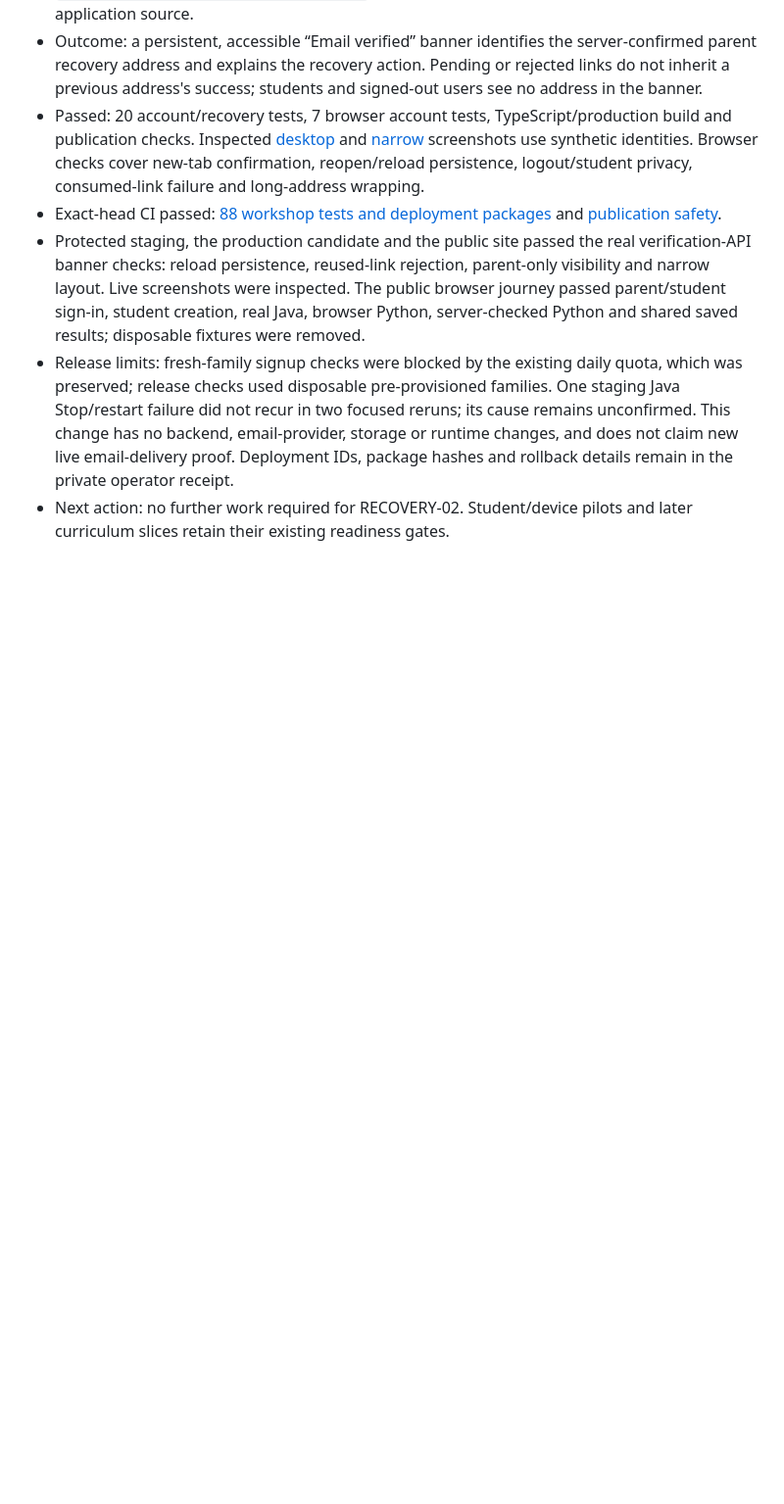
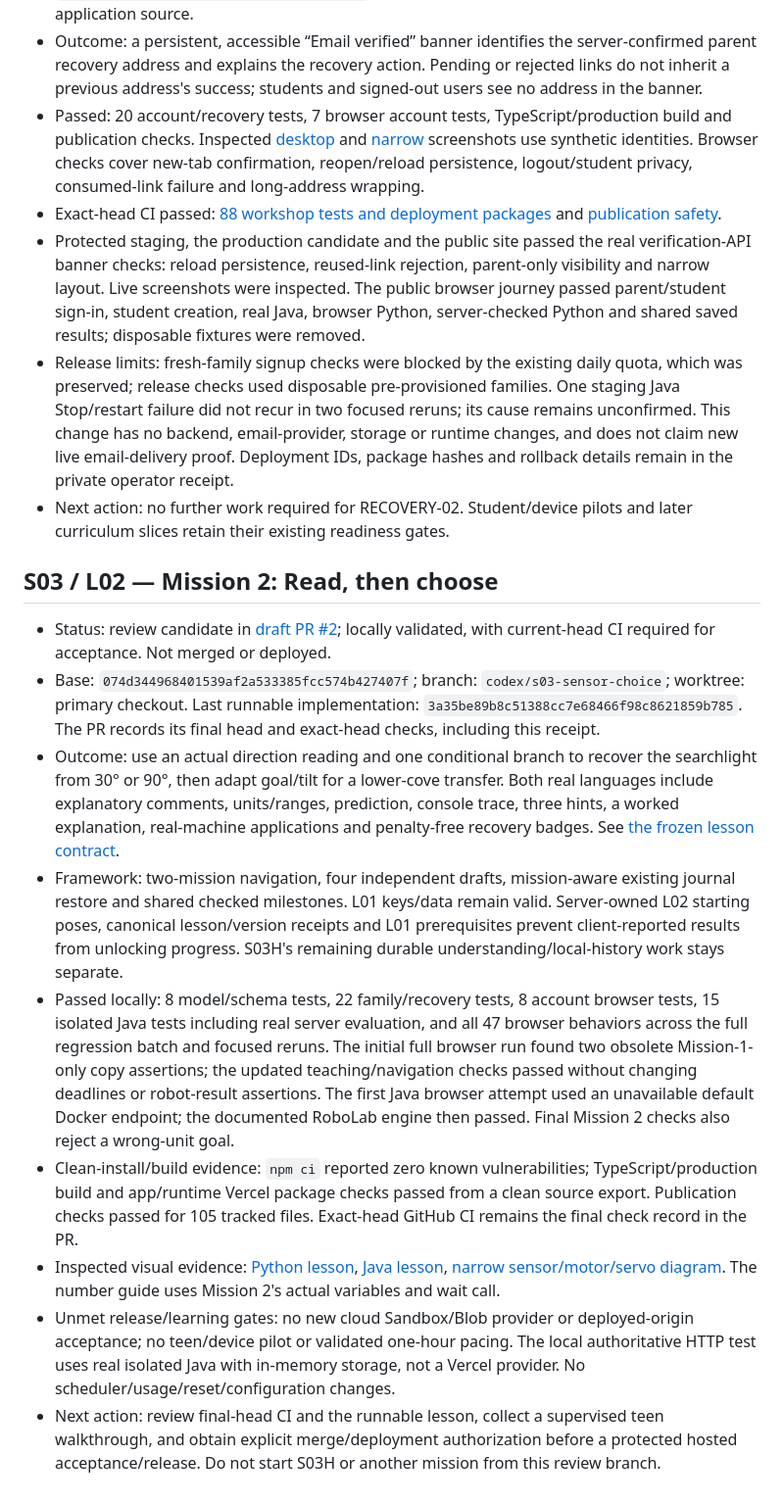
Before and after one commit to willcheung/3d-robotics-hack, a Markdown page: docs/PROGRESS.md, the part around the change. Shown at 98% size. Drawn GitHub-style; blank space fills up the shorter version.

Commit message:
Record Mission 2 validation and review handoff

```diff
--- a/docs/PROGRESS.md
+++ b/docs/PROGRESS.md
@@ -19,3 +19,15 @@ Actual student/device pilots and OPS-01 scheduled-access/atomic-cycle proof rema
 - Protected staging, the production candidate and the public site passed the real verification-API banner checks: reload persistence, reused-link rejection, parent-only visibility and narrow layout. Live screenshots were inspected. The public browser journey passed parent/student sign-in, student creation, real Java, browser Python, server-checked Python and shared saved results; disposable fixtures were removed.
 - Release limits: fresh-family signup checks were blocked by the existing daily quota, which was preserved; release checks used disposable pre-provisioned families. One staging Java Stop/restart failure did not recur in two focused reruns; its cause remains unconfirmed. This change has no backend, email-provider, storage or runtime changes, and does not claim new live email-delivery proof. Deployment IDs, package hashes and rollback details remain in the private operator receipt.
 - Next action: no further work required for RECOVERY-02. Student/device pilots and later curriculum slices retain their existing readiness gates.
+
+## S03 / L02 — Mission 2: Read, then choose
+
+- Status: review candidate in [draft PR #2](https://github.com/willcheung/3d-robotics-hack/pull/2); locally validated, with current-head CI required for acceptance. Not merged or deployed.
+- Base: `074d344968401539af2a533385fcc574b427407f`; branch: `codex/s03-sensor-choice`; worktree: primary checkout. Last runnable implementation: `3a35be89b8c51388cc7e68466f98c8621859b785`. The PR records its final head and exact-head checks, including this receipt.
+- Outcome: use an actual direction reading and one conditional branch to recover the searchlight from 30° or 90°, then adapt goal/tilt for a lower-cove transfer. Both real languages include explanatory comments, units/ranges, prediction, console trace, three hints, a worked explanation, real-machine applications and penalty-free recovery badges. See [the frozen lesson contract](MISSION-02.md).
+- Framework: two-mission navigation, four independent drafts, mission-aware existing journal restore and shared checked milestones. L01 keys/data remain valid. Server-owned L02 starting poses, canonical lesson/version receipts and L01 prerequisites prevent client-reported results from unlocking progress. S03H's remaining durable understanding/local-history work stays separate.
+- Passed locally: 8 model/schema tests, 22 family/recovery tests, 8 account browser tests, 15 isolated Java tests including real server evaluation, and all 47 browser behaviors across the full regression batch and focused reruns. The initial full browser run found two obsolete Mission-1-only copy assertions; the updated teaching/navigation checks passed without changing deadlines or robot-result assertions. The first Java browser attempt used an unavailable default Docker endpoint; the documented RoboLab engine then passed. Final Mission 2 checks also reject a wrong-unit goal.
+- Clean-install/build evidence: `npm ci` reported zero known vulnerabilities; TypeScript/production build and app/runtime Vercel package checks passed from a clean source export. Publication checks passed for 105 tracked files. Exact-head GitHub CI remains the final check record in the PR.
+- Inspected visual evidence: [Python lesson](images/mission-02-python.png), [Java lesson](images/mission-02-java.png), [narrow sensor/motor/servo diagram](images/mission-02-narrow.png). The number guide uses Mission 2's actual variables and wait call.
+- Unmet release/learning gates: no new cloud Sandbox/Blob provider or deployed-origin acceptance; no teen/device pilot or validated one-hour pacing. The local authoritative HTTP test uses real isolated Java with in-memory storage, not a Vercel provider. No scheduler/usage/reset/configuration changes.
+- Next action: review final-head CI and the runnable lesson, collect a supervised teen walkthrough, and obtain explicit merge/deployment authorization before a protected hosted acceptance/release. Do not start S03H or another mission from this review branch.
```
Also changed, not shown: docs/TASKS.md (+1 -1 lines).
